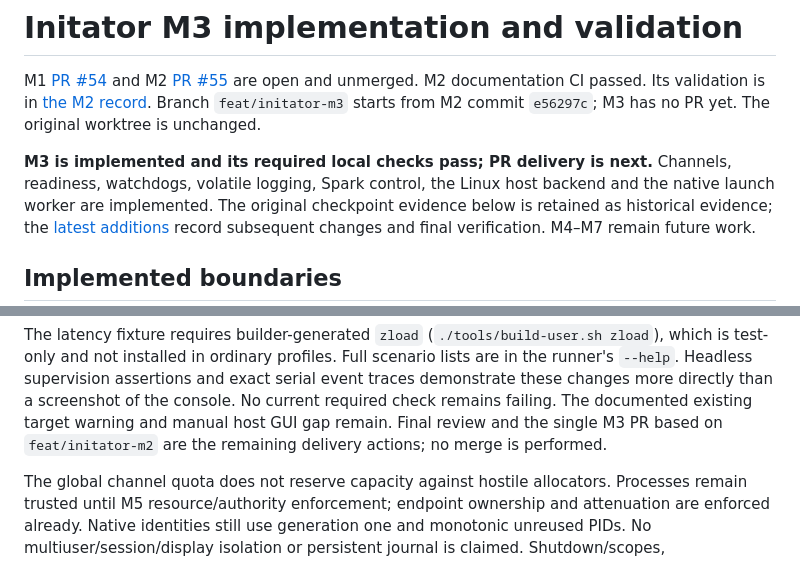
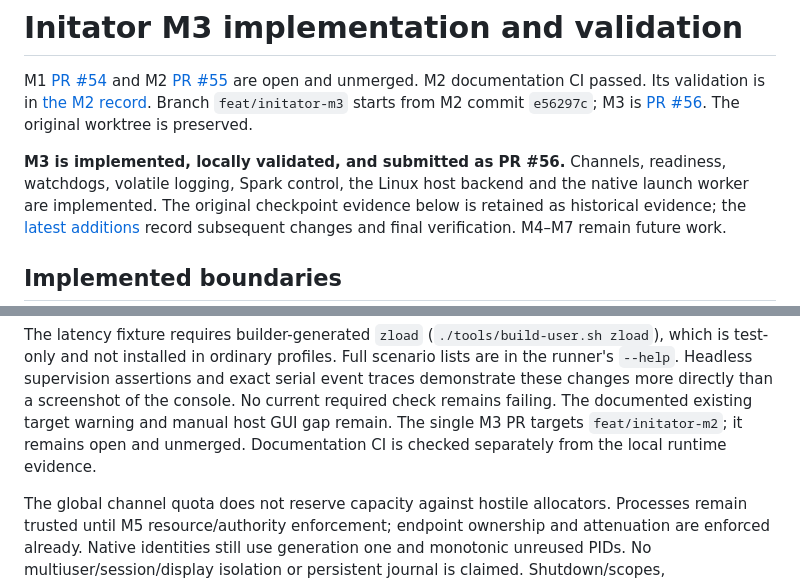
Before and after one commit to JeromeCGithub/self_rust_os, a Markdown page: docs/initator-m3-progress.md, 2 parts joined by grey strips. GitHub-like rendering.

Commit message:
docs(initator): link the M3 milestone review

```diff
--- a/docs/initator-m3-progress.md
+++ b/docs/initator-m3-progress.md
@@ -4,9 +4,10 @@ M1 [PR #54](https://github.com/JeromeCGithub/self_rust_os/pull/54) and M2
 [PR #55](https://github.com/JeromeCGithub/self_rust_os/pull/55) are open and unmerged.
 M2 documentation CI passed. Its validation is in
 [the M2 record](initator-m2-progress.md). Branch `feat/initator-m3` starts from M2
-commit `e56297c`; M3 has no PR yet. The original worktree is unchanged.
+commit `e56297c`; M3 is [PR #56](https://github.com/JeromeCGithub/self_rust_os/pull/56).
+The original worktree is preserved.
 
-**M3 is implemented and its required local checks pass; PR delivery is next.** Channels, readiness,
+**M3 is implemented, locally validated, and submitted as PR #56.** Channels, readiness,
 watchdogs, volatile logging, Spark control, the Linux host backend and the native
 launch worker are implemented. The original checkpoint evidence below is retained
 as historical evidence; the [latest additions](#post-checkpoint-implementation)
@@ -306,8 +307,8 @@ which is test-only and not installed in ordinary profiles. Full scenario lists a
 in the runner's `--help`. Headless supervision assertions and exact serial event
 traces demonstrate these changes more directly than a screenshot of the console.
 No current required check remains failing. The documented existing target warning
-and manual host GUI gap remain. Final review and the single M3 PR based on
-`feat/initator-m2` are the remaining delivery actions; no merge is performed.
+and manual host GUI gap remain. The single M3 PR targets `feat/initator-m2`; it remains open and unmerged.
+Documentation CI is checked separately from the local runtime evidence.
 
 The global channel quota does not reserve capacity against hostile allocators.
 Processes remain trusted until M5 resource/authority enforcement; endpoint ownership
```
